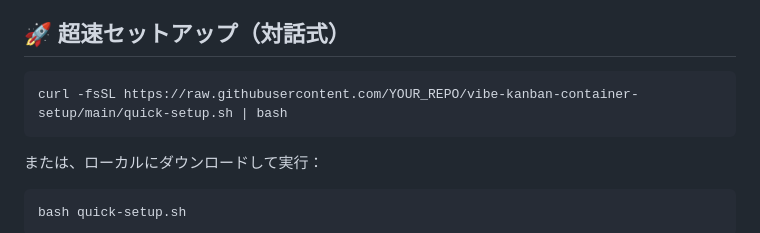
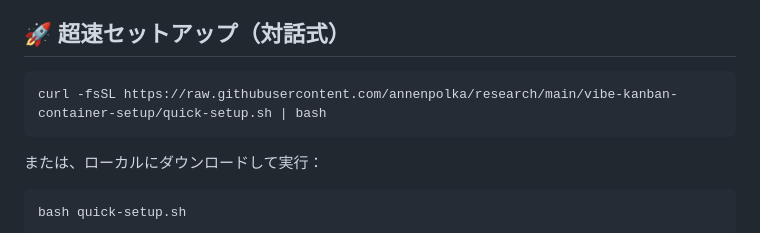
Before and after one commit to annenpolka/research, a Markdown page: vibe-kanban-container-setup/ONELINER.md, the part around the change. GitHub-like rendering.

Commit message:
ONELINER.mdのリポジトリパスを修正
YOUR_REPOプレースホルダーを実際のリポジトリ名annenpolka/researchに更新

````diff
--- a/vibe-kanban-container-setup/ONELINER.md
+++ b/vibe-kanban-container-setup/ONELINER.md
@@ -5,7 +5,7 @@
 ## 🚀 超速セットアップ（対話式）
 
 ```bash
-curl -fsSL https://raw.githubusercontent.com/YOUR_REPO/vibe-kanban-container-setup/main/quick-setup.sh | bash
+curl -fsSL https://raw.githubusercontent.com/annenpolka/research/main/vibe-kanban-container-setup/quick-setup.sh | bash
 ```
 
 または、ローカルにダウンロードして実行：
````
